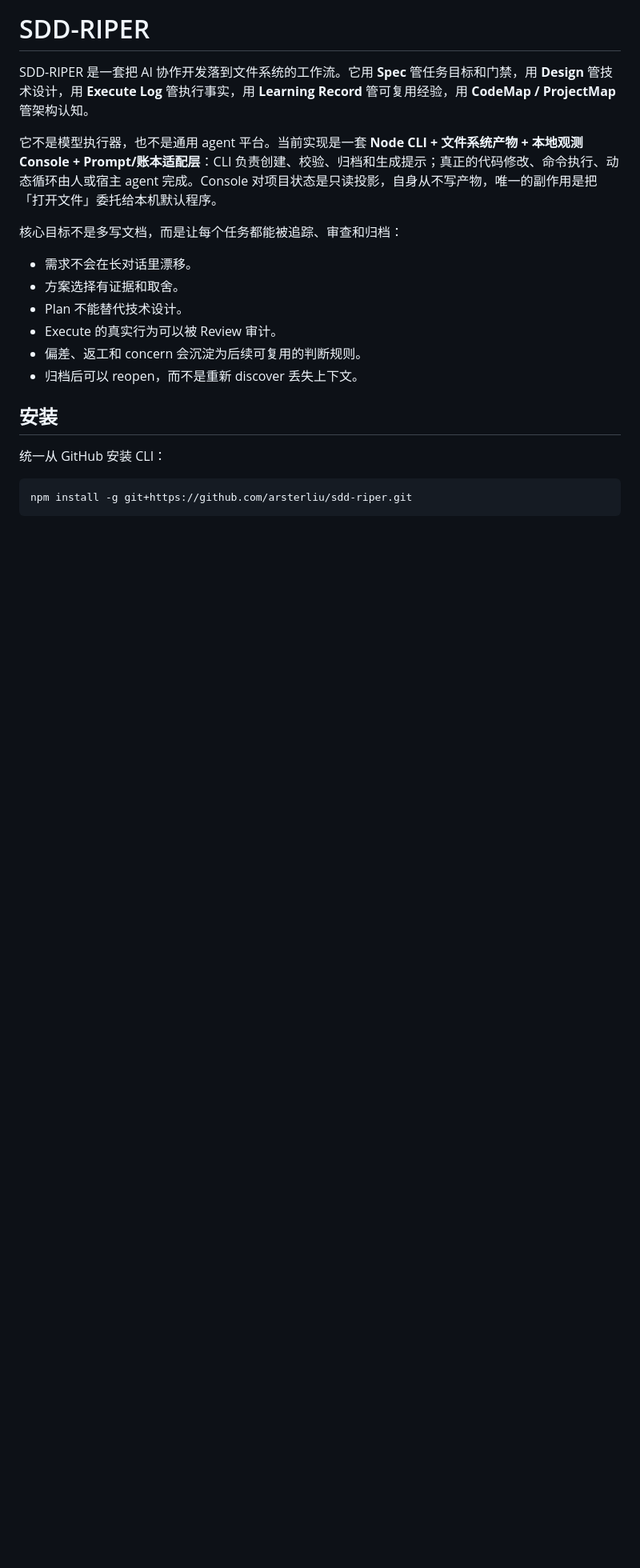
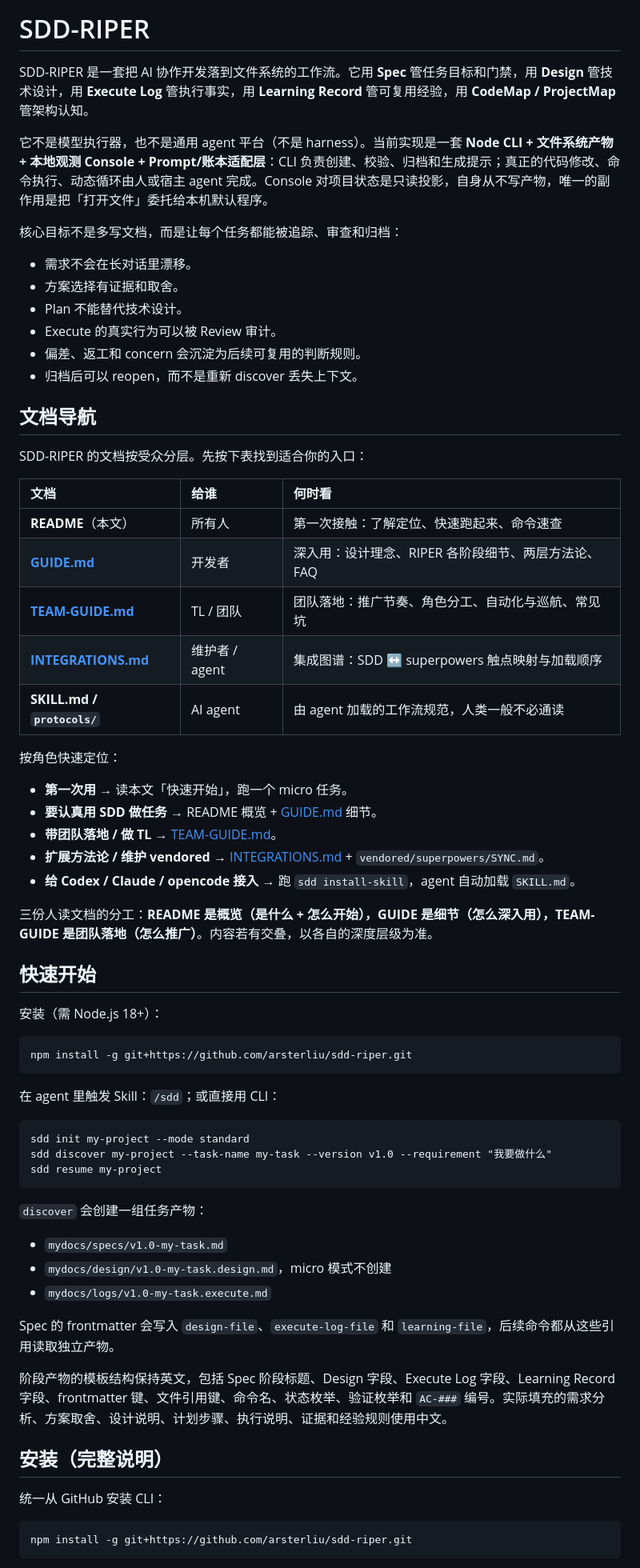
Before and after one commit to arsterliu/sdd-riper, a Markdown page: README.md, the part around one of its changes. Shown at 80% size. GitHub-like rendering; blank space fills up the shorter version.

Commit message:
docs(readme): add documentation map and reorder for faster onboarding
README was a decent product page but a poor doc hub: it only linked GUIDE.md,
so TEAM-GUIDE.md and INTEGRATIONS.md were undiscoverable, and the first screen
buried "what is it / how to start" under ~70 lines of install/register/update
detail. Adds a Documentation map (audience + when-to-read for each doc, noting
SKILL.md/protocols are agent-loaded), role-based entry points, and an explicit
README/GUIDE/TEAM-GUIDE division of labor. Promotes a Quick Start (with the
minimal install line) above the detailed install/register/update sections, and
ends with links to all three human-facing docs.

````diff
--- a/README.md
+++ b/README.md
@@ -2,7 +2,7 @@
 
 SDD-RIPER 是一套把 AI 协作开发落到文件系统的工作流。它用 **Spec** 管任务目标和门禁，用 **Design** 管技术设计，用 **Execute Log** 管执行事实，用 **Learning Record** 管可复用经验，用 **CodeMap / ProjectMap** 管架构认知。
 
-它不是模型执行器，也不是通用 agent 平台。当前实现是一套 **Node CLI + 文件系统产物 + 本地观测 Console + Prompt/账本适配层**：CLI 负责创建、校验、归档和生成提示；真正的代码修改、命令执行、动态循环由人或宿主 agent 完成。Console 对项目状态是只读投影，自身从不写产物，唯一的副作用是把「打开文件」委托给本机默认程序。
+它不是模型执行器，也不是通用 agent 平台（不是 harness）。当前实现是一套 **Node CLI + 文件系统产物 + 本地观测 Console + Prompt/账本适配层**：CLI 负责创建、校验、归档和生成提示；真正的代码修改、命令执行、动态循环由人或宿主 agent 完成。Console 对项目状态是只读投影，自身从不写产物，唯一的副作用是把「打开文件」委托给本机默认程序。
 
 核心目标不是多写文档，而是让每个任务都能被追踪、审查和归档：
 
@@ -13,7 +13,55 @@ SDD-RIPER 是一套把 AI 协作开发落到文件系统的工作流。它用 **
 - 偏差、返工和 concern 会沉淀为后续可复用的判断规则。
 - 归档后可以 reopen，而不是重新 discover 丢失上下文。
 
-## 安装
+## 文档导航
+
+SDD-RIPER 的文档按受众分层。先按下表找到适合你的入口：
+
+| 文档 | 给谁 | 何时看 |
+| :--- | :--- | :--- |
+| **README**（本文） | 所有人 | 第一次接触：了解定位、快速跑起来、命令速查 |
+| **[GUIDE.md](./GUIDE.md)** | 开发者 | 深入用：设计理念、RIPER 各阶段细节、两层方法论、FAQ |
+| **[TEAM-GUIDE.md](./TEAM-GUIDE.md)** | TL / 团队 | 团队落地：推广节奏、角色分工、自动化与巡航、常见坑 |
+| **[INTEGRATIONS.md](./INTEGRATIONS.md)** | 维护者 / agent | 集成图谱：SDD ↔ superpowers 触点映射与加载顺序 |
+| **SKILL.md / `protocols/`** | AI agent | 由 agent 加载的工作流规范，人类一般不必通读 |
+
+按角色快速定位：
+
+- **第一次用** → 读本文「快速开始」，跑一个 micro 任务。
+- **要认真用 SDD 做任务** → README 概览 + [GUIDE.md](./GUIDE.md) 细节。
+- **带团队落地 / 做 TL** → [TEAM-GUIDE.md](./TEAM-GUIDE.md)。
+- **扩展方法论 / 维护 vendored** → [INTEGRATIONS.md](./INTEGRATIONS.md) + `vendored/superpowers/SYNC.md`。
+- **给 Codex / Claude / opencode 接入** → 跑 `sdd install-skill`，agent 自动加载 `SKILL.md`。
+
+三份人读文档的分工：**README 是概览（是什么 + 怎么开始），GUIDE 是细节（怎么深入用），TEAM-GUIDE 是团队落地（怎么推广）**。内容若有交叠，以各自的深度层级为准。
+
+## 快速开始
+
+安装（需 Node.js 18+）：
+
+```text
+npm install -g git+https://github.com/arsterliu/sdd-riper.git
+```
+
+在 agent 里触发 Skill：`/sdd`；或直接用 CLI：
+
+```text
+sdd init my-project --mode standard
+sdd discover my-project --task-name my-task --version v1.0 --requirement "我要做什么"
+sdd resume my-project
+```
+
+`discover` 会创建一组任务产物：
+
+- `mydocs/specs/v1.0-my-task.md`
+- `mydocs/design/v1.0-my-task.design.md`，micro 模式不创建
+- `mydocs/logs/v1.0-my-task.execute.md`
+
+Spec 的 frontmatter 会写入 `design-file`、`execute-log-file` 和 `learning-file`，后续命令都从这些引用读取独立产物。
+
+阶段产物的模板结构保持英文，包括 Spec 阶段标题、Design 字段、Execute Log 字段、Learning Record 字段、frontmatter 键、文件引用键、命令名、状态枚举、验证枚举和 `AC-###` 编号。实际填充的需求分析、方案取舍、设计说明、计划步骤、执行说明、证据和经验规则使用中文。
+
+## 安装（完整说明）
 
 统一从 GitHub 安装 CLI：
 
````
Also changed, not shown: other parts of README.md (+9 -27 lines).
